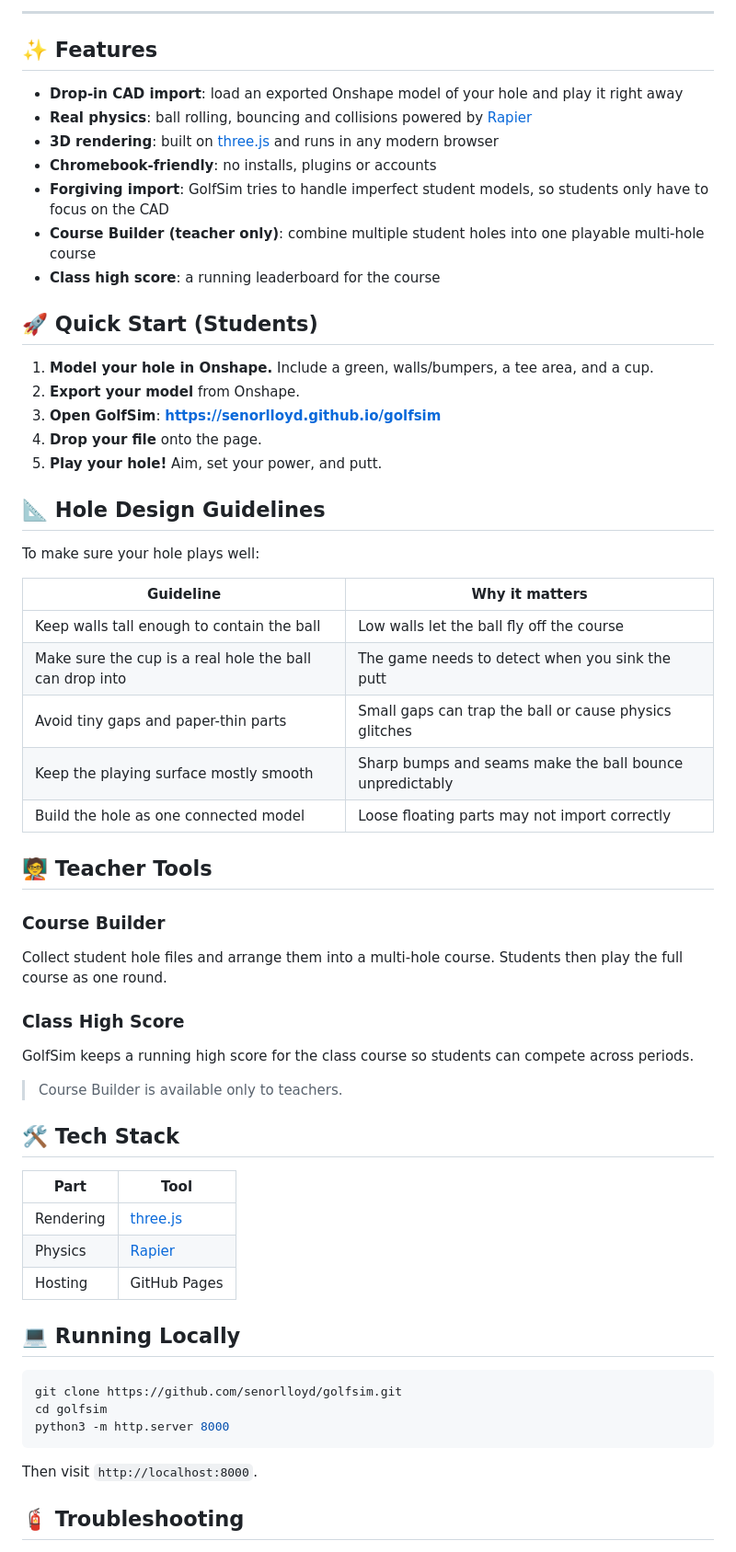
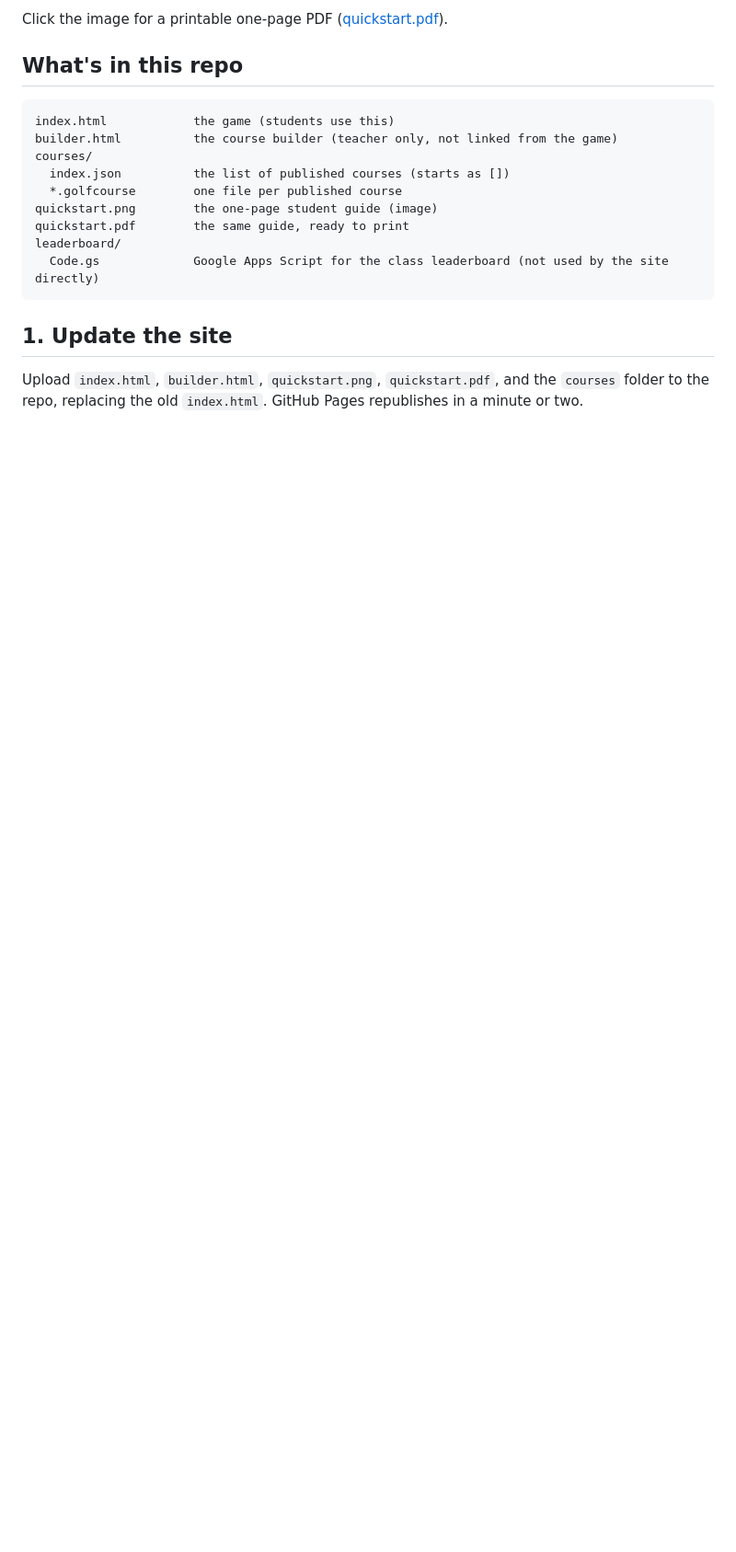
Before and after one commit to senorlloyd/BMFG_Help, a Markdown page: golfsim/README.md, the part around one of its changes. Shown at 92% size. GitHub-like rendering; blank space fills up the shorter version.

````diff
--- a/golfsim/README.md
+++ b/golfsim/README.md
@@ -8,65 +9,22 @@ GolfSim is a browser-based mini golf game built for CAD classes. Students model
 
----
+Click the image for a printable one-page PDF ([quickstart.pdf](quickstart.pdf)).
 
-## ✨ Features
+## What's in this repo
 
-- **Drop-in CAD import**: load an exported Onshape model of your hole and play it right away
-- **Real physics**: ball rolling, bouncing and collisions powered by [Rapier](https://rapier.rs)
-- **3D rendering**: built on [three.js](https://threejs.org) and runs in any modern browser
-- **Chromebook-friendly**: no installs, plugins or accounts
-- **Forgiving import**: GolfSim tries to handle imperfect student models, so students only have to focus on the CAD
-- **Course Builder (teacher only)**: combine multiple student holes into one playable multi-hole course
-- **Class high score**: a running leaderboard for the course
-
-## 🚀 Quick Start (Students)
-
-1. **Model your hole in Onshape.** Include a green, walls/bumpers, a tee area, and a cup.
-2. **Export your model** from Onshape. <!-- update with the exact format and settings, e.g. STL or GLTF, units in inches -->
-3. **Open GolfSim**: **https://senorlloyd.github.io/golfsim** <!-- update if hosted elsewhere -->
-4. **Drop your file** onto the page.
-5. **Play your hole!** Aim, set your power, and putt.
-
-## 📐 Hole Design Guidelines
-
-To make sure your hole plays well:
-
-| Guideline | Why it matters |
-|-----------|----------------|
-| Keep walls tall enough to contain the ball | Low walls let the ball fly off the course |
-| Make sure the cup is a real hole the ball can drop into | The game needs to detect when you sink the putt |
-| Avoid tiny gaps and paper-thin parts | Small gaps can trap the ball or cause physics glitches |
-| Keep the playing surface mostly smooth | Sharp bumps and seams make the ball bounce unpredictably |
-| Build the hole as one connected model | Loose floating parts may not import correctly |
-
-<!-- Add exact size limits, cup diameter, and tee/cup markers once finalized -->
-
-## 🧑‍🏫 Teacher Tools
-
-### Course Builder
-Collect student hole files and arrange them into a multi-hole course. Students then play the full course as one round.
-
-### Class High Score
-GolfSim keeps a running high score for the class course so students can compete across periods.
-
-> Course Builder is available only to teachers.
-
-## 🛠️ Tech Stack
-
-| Part | Tool |
-|------|------|
-| Rendering | [three.js](https://threejs.org) |
-| Physics | [Rapier](https://rapier.rs) |
-| Hosting | GitHub Pages |
-
-## 💻 Running Locally
-
-```bash
-git clone https://github.com/senorlloyd/golfsim.git
-cd golfsim
-python3 -m http.server 8000
+```
+index.html            the game (students use this)
+builder.html          the course builder (teacher only, not linked from the game)
+courses/
+  index.json          the list of published courses (starts as [])
+  *.golfcourse        one file per published course
+quickstart.png        the one-page student guide (image)
+quickstart.pdf        the same guide, ready to print
+leaderboard/
+  Code.gs             Google Apps Script for the class leaderboard (not used by the site directly)
 ```
 
-Then visit `http://localhost:8000`.
+## 1. Update the site
 
-## 🧯 Troubleshooting
+Upload `index.html`, `builder.html`, `quickstart.png`, `quickstart.pdf`, and the `courses` folder to the repo, replacing the old `index.html`.
+GitHub Pages republishes in a minute or two.
 
````
Also changed, not shown: other parts of golfsim/README.md (+47 -25 lines).
